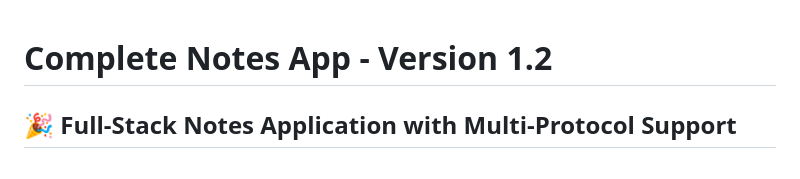
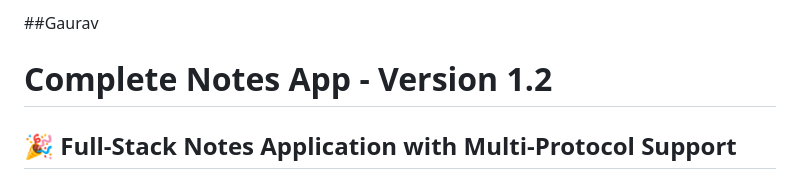
Before and after one commit to gauravshet91/CursorRepo, a Markdown page: README.md, the part around the change. GitHub-like rendering.

```diff
--- a/README.md
+++ b/README.md
@@ -1,3 +1,4 @@
+##Gaurav
 # Complete Notes App - Version 1.2
 
 ## 🎉 **Full-Stack Notes Application with Multi-Protocol Support**
```
